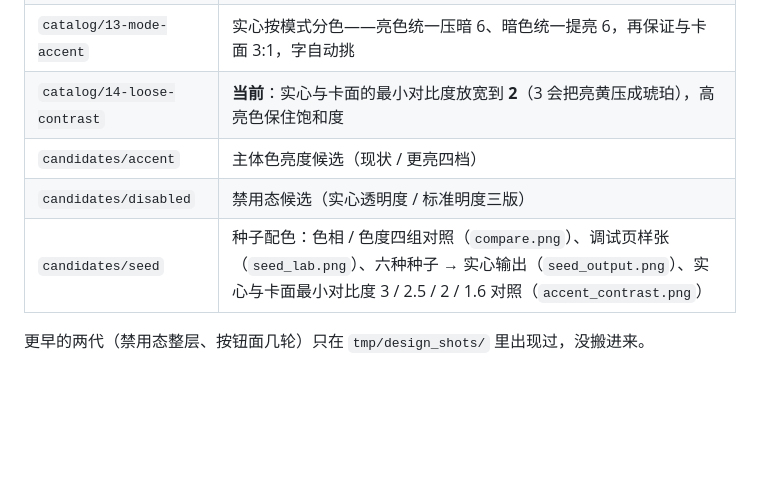
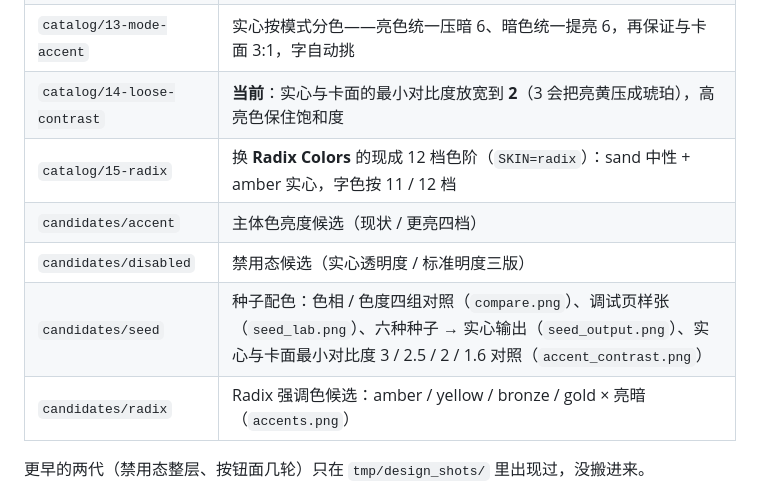
Before and after one commit to MDTCopper/launcher, a Markdown page: design_shots/README.md, the part around the change. Drawn GitHub-style; blank space fills up the shorter version.

Commit message:
样张索引补 Radix 一代

```diff
--- a/design_shots/README.md
+++ b/design_shots/README.md
@@ -26,9 +26,11 @@ dart 'C:\Software\flutter\bin\cache\flutter_tools.snapshot' test test/design_ren
 | `catalog/12-mode-accent` | 过渡版：只为满足「实心与卡面 ≥3」而按模式调整明度（黄青会变） |
 | `catalog/13-mode-accent` | 实心按模式分色——亮色统一压暗 6、暗色统一提亮 6，再保证与卡面 3:1，字自动挑 |
 | `catalog/14-loose-contrast` | **当前**：实心与卡面的最小对比度放宽到 **2**（3 会把亮黄压成琥珀），高亮色保住饱和度 |
+| `catalog/15-radix` | 换 **Radix Colors** 的现成 12 档色阶（`SKIN=radix`）：sand 中性 + amber 实心，字色按 11 / 12 档 |
 | `candidates/accent` | 主体色亮度候选（现状 / 更亮四档） |
 | `candidates/disabled` | 禁用态候选（实心透明度 / 标准明度三版） |
 | `candidates/seed` | 种子配色：色相 / 色度四组对照（`compare.png`）、调试页样张（`seed_lab.png`）、六种种子 → 实心输出（`seed_output.png`）、实心与卡面最小对比度 3 / 2.5 / 2 / 1.6 对照（`accent_contrast.png`） |
+| `candidates/radix` | Radix 强调色候选：amber / yellow / bronze / gold × 亮暗（`accents.png`） |
 
 更早的两代（禁用态整层、按钮面几轮）只在 `tmp/design_shots/` 里出现过，没搬进来。
 
```
